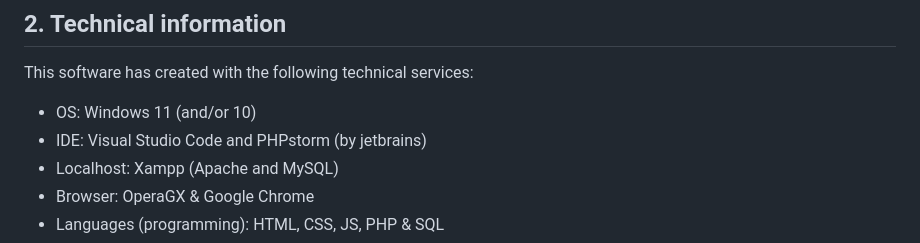
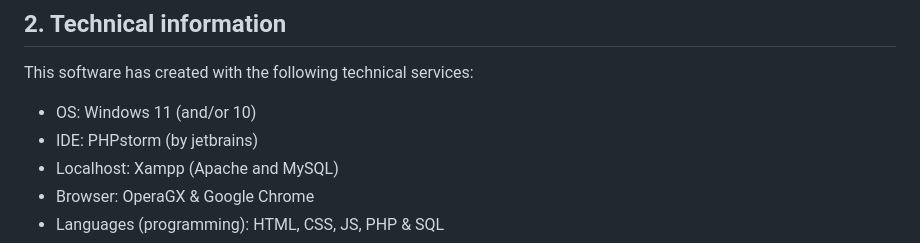
Before and after one commit to rileydeman/livingshapes-skills-heroes-2024, a Markdown page: README.md, the part around the change. Drawn GitHub-style.

Commit message:
Fixed small mistake in readme
Fixed small mistake in readme

```diff
--- a/README.md
+++ b/README.md
@@ -42,7 +42,7 @@ It is always better to request permission before using something from this produ
 
 This software has created with the following technical services:
 - OS: Windows 11 (and/or 10)
-- IDE: Visual Studio Code and PHPstorm (by jetbrains)
+- IDE: PHPstorm (by jetbrains)
 - Localhost: Xampp (Apache and MySQL)
 - Browser: OperaGX & Google Chrome
 - Languages (programming): HTML, CSS, JS, PHP & SQL
```
